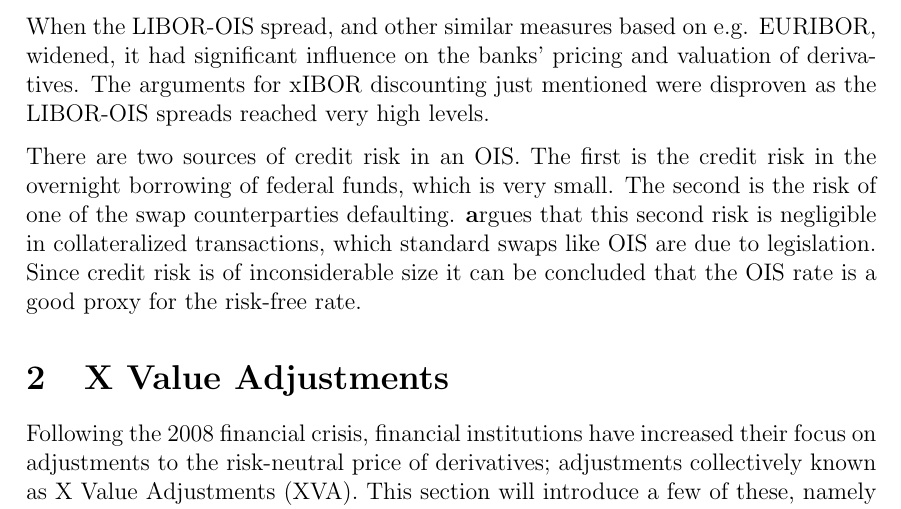
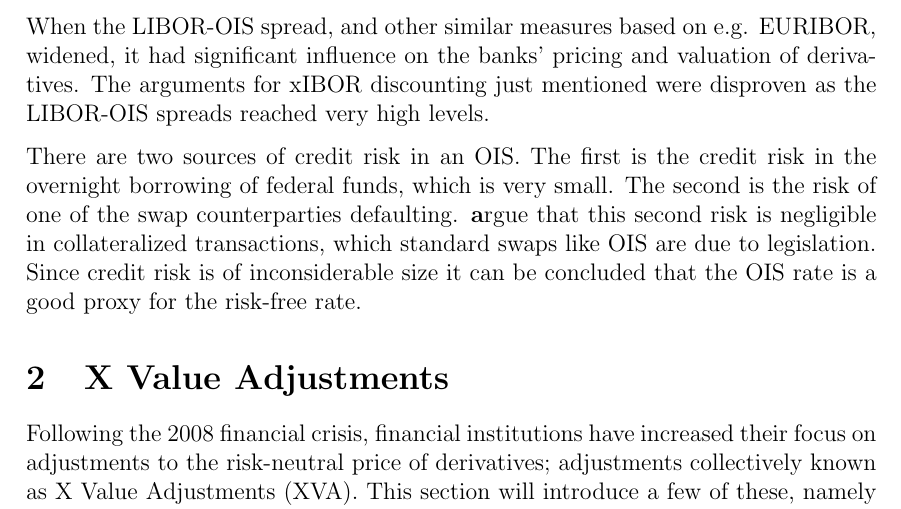
Before and after one commit to sebastianbaltser/master-thesis, a LaTeX thesis (thesis/main.tex, which reads thesis/content/body-matter/counterparty-credit-risk/ois.tex): part of page 9 of 55, cut so that both start at the same text. Compiled offline with pdfLaTeX.

Commit message:
Fix cite

```diff
--- a/thesis/content/body-matter/counterparty-credit-risk/ois.tex
+++ b/thesis/content/body-matter/counterparty-credit-risk/ois.tex
@@ -63,7 +63,8 @@
     There are two sources of credit risk in an OIS.
     The first is the credit risk in the overnight borrowing of federal funds, which is very small.
     The second is the risk of one of the swap counterparties defaulting.
-    \cite[HW] argues that this second risk is negligible in collateralized transactions,
+    \cite[HullWhiteOISvsLIBOR]
+    argue that this second risk is negligible in collateralized transactions,
     which standard swaps like OIS are due to legislation.
     Since credit risk is of inconsiderable size it can be concluded
     that the OIS rate is a good proxy for the risk-free rate.
```
